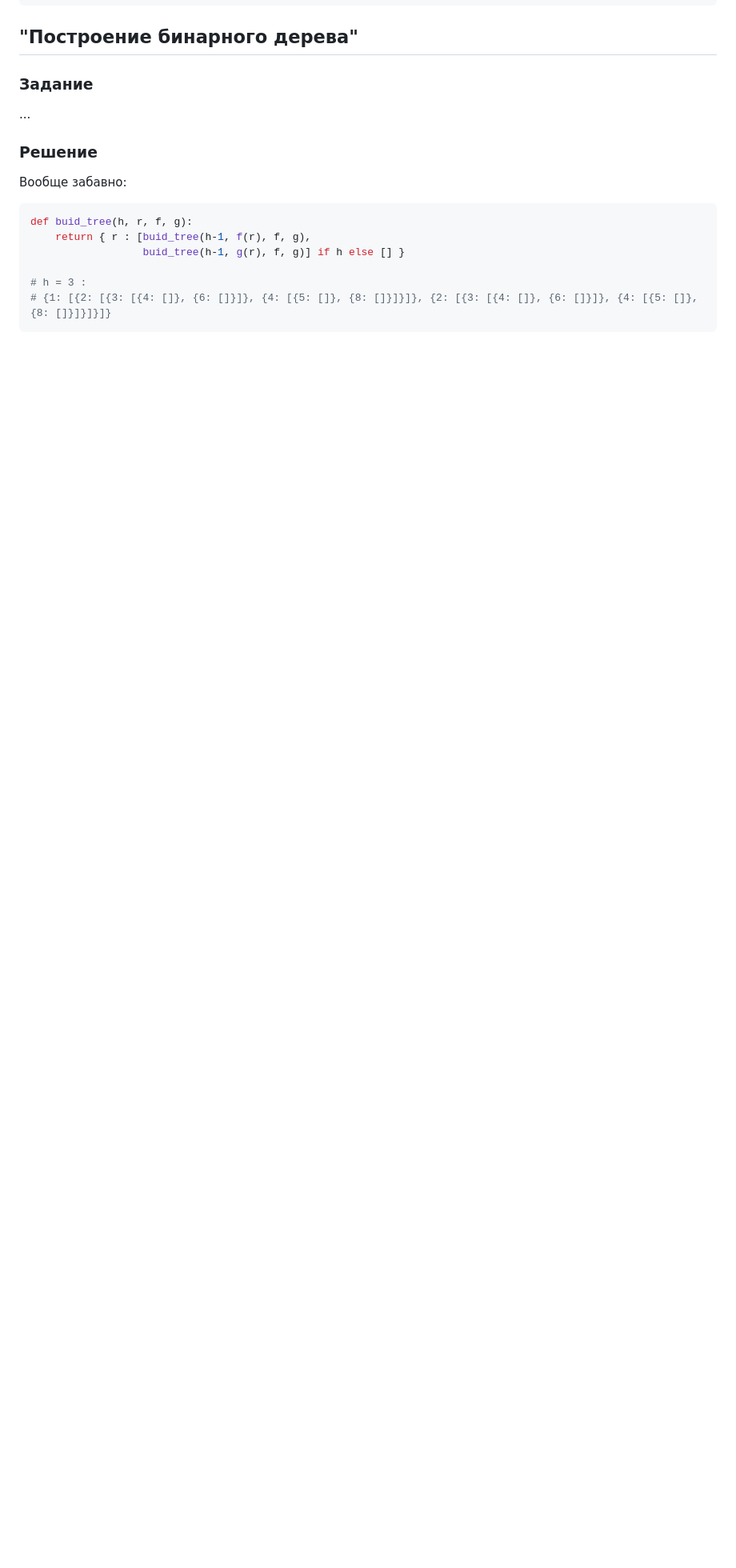
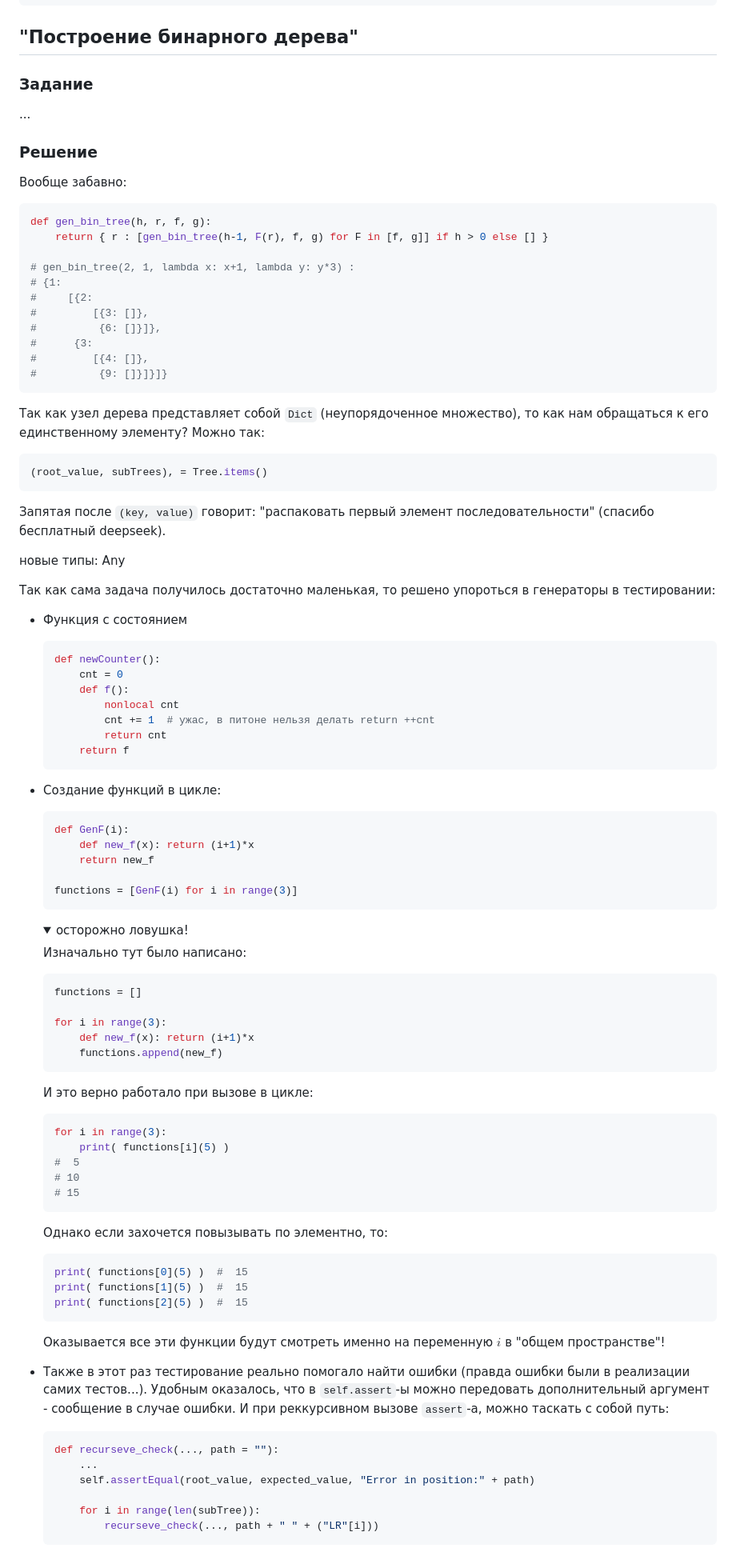
Before and after one commit to rfldxx/HomeWorks, a Markdown page: python/README.md, the part around the change. Shown at 80% size. Drawn GitHub-style; folded sections open; blank space fills up the shorter version.

Commit message:
начало lab3

````diff
--- a/python/README.md
+++ b/python/README.md
@@ -84,10 +84,89 @@ Callable[[int], bool]
 ### Решение
 Вообще забавно:
 ```py
-def buid_tree(h, r, f, g):
-    return { r : [buid_tree(h-1, f(r), f, g),
-                  buid_tree(h-1, g(r), f, g)] if h else [] }
+def gen_bin_tree(h, r, f, g):
+    return { r : [gen_bin_tree(h-1, F(r), f, g) for F in [f, g]] if h > 0 else [] }
 
-# h = 3 :
-# {1: [{2: [{3: [{4: []}, {6: []}]}, {4: [{5: []}, {8: []}]}]}, {2: [{3: [{4: []}, {6: []}]}, {4: [{5: []}, {8: []}]}]}]}
+# gen_bin_tree(2, 1, lambda x: x+1, lambda y: y*3) :
+# {1:
+#     [{2:
+#         [{3: []},
+#          {6: []}]},
+#      {3:
+#         [{4: []},
+#          {9: []}]}]}
 ```
+
+Так как узел дерева представляет собой `Dict` (неупорядоченноe множество), то как нам обращаться к его единственному элементу? Можно так:
+```py
+(root_value, subTrees), = Tree.items()
+```
+Запятая после `(key, value)` говорит: "распаковать первый элемент последовательности" (спасибо бесплатный deepseek).
+
+новые типы: Any
+
+
+
+Так как сама задача получилось достаточно маленькая, то решено упороться в генераторы в тестировании:
+
+- Функция с состоянием
+    ```py
+    def newCounter():
+        cnt = 0
+        def f():
+            nonlocal cnt
+            cnt += 1  # ужас, в питоне нельзя делать return ++cnt
+            return cnt
+        return f
+    ```
+
+- Создание функций в цикле:
+    ```py
+    def GenF(i):
+        def new_f(x): return (i+1)*x
+        return new_f
+
+    functions = [GenF(i) for i in range(3)]
+    ```
+
+    <details>
+
+    <summary> осторожно ловушка! </summary>
+
+    Изначально тут было написано:
+    ```py
+    functions = []
+
+    for i in range(3):
+        def new_f(x): return (i+1)*x
+        functions.append(new_f)
+    ```
+
+    И это верно работало при вызове в цикле:
+    ```py
+    for i in range(3):
+        print( functions[i](5) )
+    #  5
+    # 10
+    # 15
+    ```
+    Однако если захочется повызывать по элементно, то:
+    ```py
+    print( functions[0](5) )  #  15
+    print( functions[1](5) )  #  15
+    print( functions[2](5) )  #  15
+    ```
+    Оказывается все эти функции будут смотреть именно на переменную $i$ в "общем пространстве"!
+
+    </details>
+
+
+- Также в этот раз тестирование реально помогало найти ошибки (правда ошибки были в реализации самих тестов...). Удобным оказалось, что в `self.assert`-ы можно передовать дополнительный аргумент - сообщение в случае ошибки. И при реккурсивном вызове `assert`-а, можно таскать с собой путь:
+    ```py
+    def recurseve_check(..., path = ""):
+        ...
+        self.assertEqual(root_value, expected_value, "Error in position:" + path)
+
+        for i in range(len(subTree)):
+            recurseve_check(..., path + " " + ("LR"[i]))
+    ```
````
